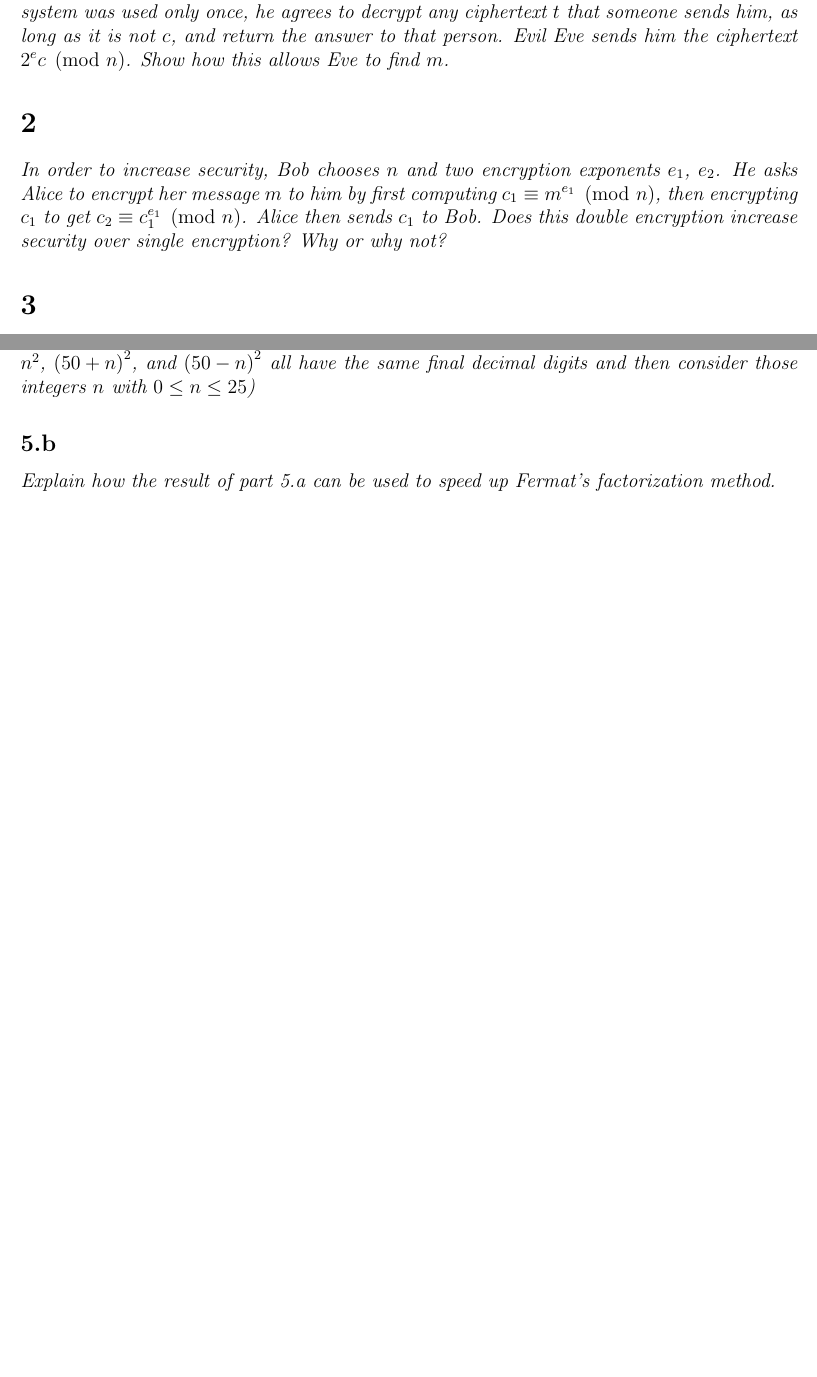
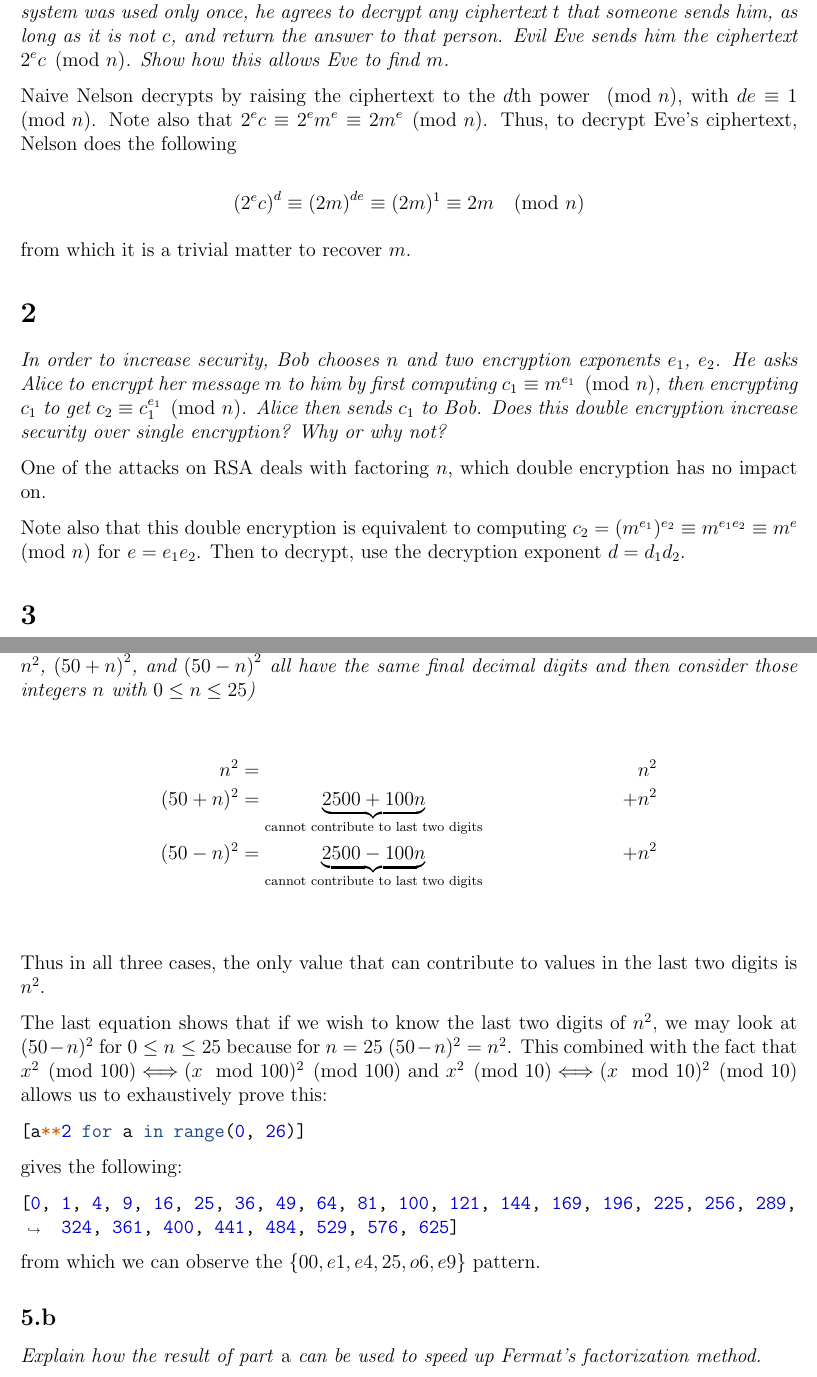
Before and after one commit to Notgnoshi/cryptography, a LaTeX problem sheet (homework/hw4/hw4.tex): two parts of pages 1 and 2 of 2 before the commit and two parts of pages 1 and 3 of 4 after it, joined at a grey line, cut so that both start at the same text, the shorter picture padded with empty space. Compiled offline with pdfLaTeX.

Commit message:
Finish homework 4

```diff
--- a/homework/hw4/hw4.tex
+++ b/homework/hw4/hw4.tex
@@ -9,8 +9,16 @@
 
 \section{} \textit{Naive Nelson uses RSA to receive a single ciphertext $c$, corresponding to the message $m$. His public modulus is $n$ and his public encryption exponent is $e$. Since he feels guilty that his system was used only once, he agrees to decrypt any ciphertext $t$ that someone sends him, as long as it is not $c$, and return the answer to that person.  Evil Eve sends him the ciphertext ${2^e}c \pmod{n}$. Show how this allows Eve to find $m$.}
 
+    Naive Nelson decrypts by raising the ciphertext to the $d$th power $\pmod{n}$, with $de \equiv 1 \pmod{n}$. Note also that $2^e c \equiv 2^e m^e \equiv {2m}^e \pmod{n}$. Thus, to decrypt Eve's ciphertext, Nelson does the following
+
+    $${(2^e c)}^d \equiv {(2m)}^{de} \equiv (2m)^1 \equiv 2m \pmod{n}$$
+
+    from which it is a trivial matter to recover $m$.
+
 \section{} \textit{In order to increase security, Bob chooses $n$ and two encryption exponents $e_1$, $e_2$. He asks Alice to encrypt her message $m$ to him by first computing $c_1 \equiv m^{e_1} \pmod{n}$, then encrypting $c_1$ to get $c_2 \equiv c_1^{e_1} \pmod{n}$. Alice  then sends $c_1$ to Bob.  Does this double encryption increase security over single encryption?  Why or why not?}
 
-\section{} \textit{Show that if $p$ is prime and $a$ and $b$ are integers not divisible by $p$ with $a^p \equiv b^b \pmod{p}$, then $a^p \equiv b^b \pmod{p^2}$}
+    One of the attacks on RSA deals with factoring $n$, which double encryption has no impact on.
 
-\section{} \textit{Your opponent uses RSA with $n = pq$ and encryption exponent $e$ and encrypts a message $m$. This yields the ciphertext $c \equiv m^e \pmod{n}$. A spy tells you that, for this message, $m^{12345} \equiv 1 \pmod{n}$. Describe how to determine $m$. Note that you do not know $p$, $q$, $\varphi(n)$, or the secret decryption exponent $d$. However, you should find a decryption exponent that works for this particular ciphertext. Moreover, explain carefully why your decryption works (your explanation must include how the spy’s information is used)}
+    Note also that this double encryption is equivalent to computing $c_2 = (m^{e_1})^{e_2} \equiv m^{e_1 e_2} \equiv m^e \pmod{n}$ for $e = e_1 e_2$. Then to decrypt, use the decryption exponent $d = d_1d_2$.
+
+\section{} \textit{Show that if $p$ is prime and $a$ and $b$ are integers not divisible by $p$ with $a^p \equiv b^b \pmod{p}$, then $a^p \equiv b^p \pmod{p^2}$}
@@ -17,6 +51,41 @@
 
 \section{}
-    \subsection{}\label{5a} \textit{Show that the last two decimal digits of a perfect square must be one of the following pairs: $\{00, e1, e4, 25, o6, e9\}$ where $e$ is any even digit and $o$ is any odd digit. (Hint: Show that $n^2$, ${(50 + n)}^2$, and ${(50 - n)}^2$ all have the same final decimal digits and then consider those integers $n$ with $0 \leq n \leq 25$)}
+    \subsection{} \textit{Show that the last two decimal digits of a perfect square must be one of the following pairs: $\{00, e1, e4, 25, o6, e9\}$ where $e$ is any even digit and $o$ is any odd digit. (Hint: Show that $n^2$, ${(50 + n)}^2$, and ${(50 - n)}^2$ all have the same final decimal digits and then consider those integers $n$ with $0 \leq n \leq 25$)}
 
-    \subsection{} \textit{Explain how the result of part~\ref{5a} can be used to speed up Fermat's factorization method.}
+    \begin{align*}
+        n^2 &= &n^2\\
+        (50 + n)^2 &= \underbrace{2500 + 100n}_{\text{cannot contribute to last two digits}} &+ n^2\\
+        (50 - n)^2 &= \underbrace{2500 - 100n}_{\text{cannot contribute to last two digits}} &+ n^2\\
+    \end{align*}
+
+    Thus in all three cases, the only value that can contribute to values in the last two digits is $n^2$.
+
+    The last equation shows that if we wish to know the last two digits of $n^2$, we may look at $(50 - n)^2$ for $0 \leq n \leq 25$ because for $n = 25$ $(50 - n)^2 = n^2$. This combined with the fact that $x^2 \pmod{100} \Longleftrightarrow (x \mod 100)^2 \pmod{100}$ and $x^2 \pmod{10} \Longleftrightarrow (x \mod 10)^2 \pmod{10}$ allows us to exhaustively prove this:
+
+    \begin{minted}{python}
+        [a**2 for a in range(0, 26)]
+    \end{minted}
+
+    gives the following:
+
+    \begin{minted}{python}
+        [0, 1, 4, 9, 16, 25, 36, 49, 64, 81, 100, 121, 144, 169, 196, 225, 256, 289, 324, 361, 400, 441, 484, 529, 576, 625]
+    \end{minted}
+
+    from which we can observe the $\{00, e1, e4, 25, o6, e9\}$ pattern.
+
+    \subsection{} \textit{Explain how the result of part \textup{a} can be used to speed up Fermat's factorization method.}
+
+    The Fermat factorization algorithm relies on the function \mintinline{python}{is_square(n)} function, which could be optimized by first checking if the input matches this pattern before computing an expensive square root. However, I'd warn against attempting to prematurely optimize \mintinline{python}{gmpy2.is_square}\ldots
+
+    \begin{minted}{python}
+        def _fermat_factor(num):
+            a = gmpy2.isqrt(num)
+            b2 = gmpy2.square(a) - num
+
+            while not gmpy2.is_square(b2):
+                a += 1
+                b2 = gmpy2.square(a) - num
+            return int(a + gmpy2.isqrt(b2)), int(a - gmpy2.isqrt(b2))
+    \end{minted}
 \end{document}
```
Also changed, not shown: homework/hw4/hw4.tex (26 more changed lines).
